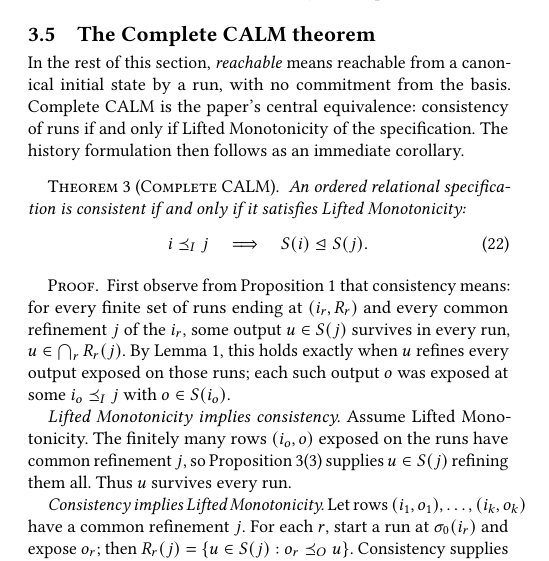
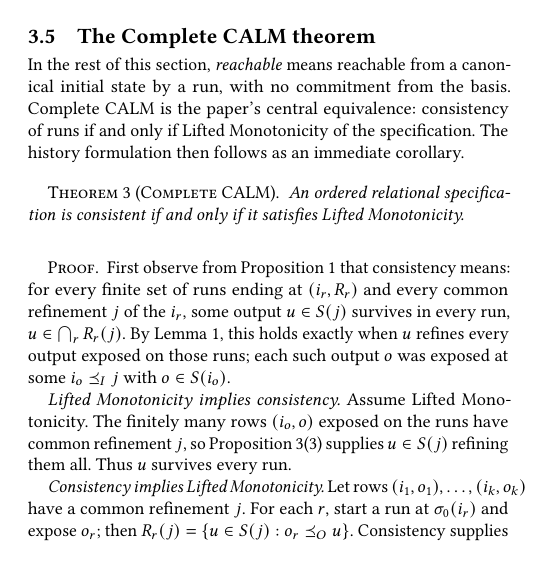
Before and after one commit to jhellerstein/coord-criterion, a LaTeX document (main.tex): part of one column of page 12 of 22, cut so that both start at the same text. Compiled offline with pdfLaTeX.

Commit message:
Complete CALM theorem: state only consistency iff Lifted Monotonicity

```diff
--- a/main.tex
+++ b/main.tex
@@ -1752,12 +1752,7 @@ an immediate corollary.
 \begin{theorem}[Complete CALM]
 \label{thm:complete-calm}
 An ordered relational specification is consistent if and only if it satisfies
-Lifted Monotonicity:
-        \begin{equation}
-  i\InputOrd j
-  \quad\Longrightarrow\quad
-  \fiber{i}\JointOutputOrd\fiber{j}.
-        \end{equation}
+Lifted Monotonicity.
 \end{theorem}
 
 \begin{proof}
```
